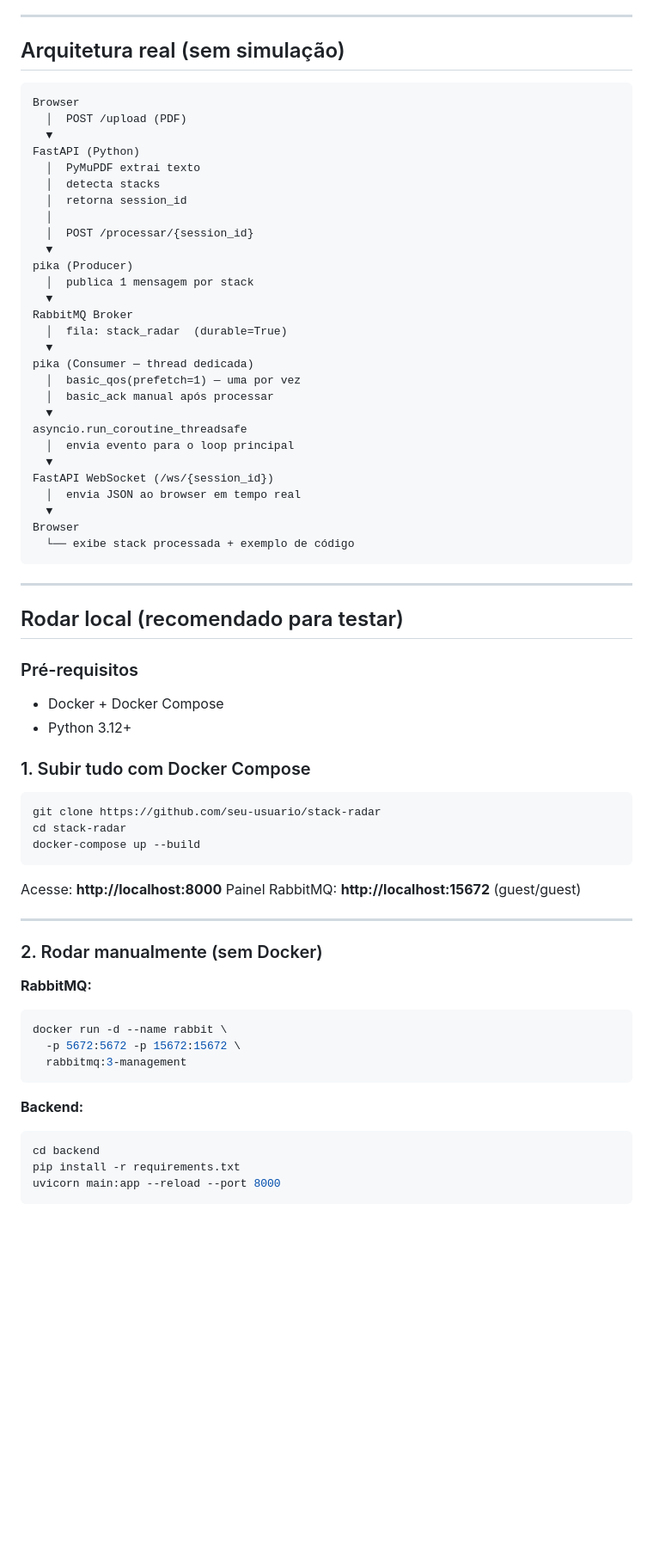
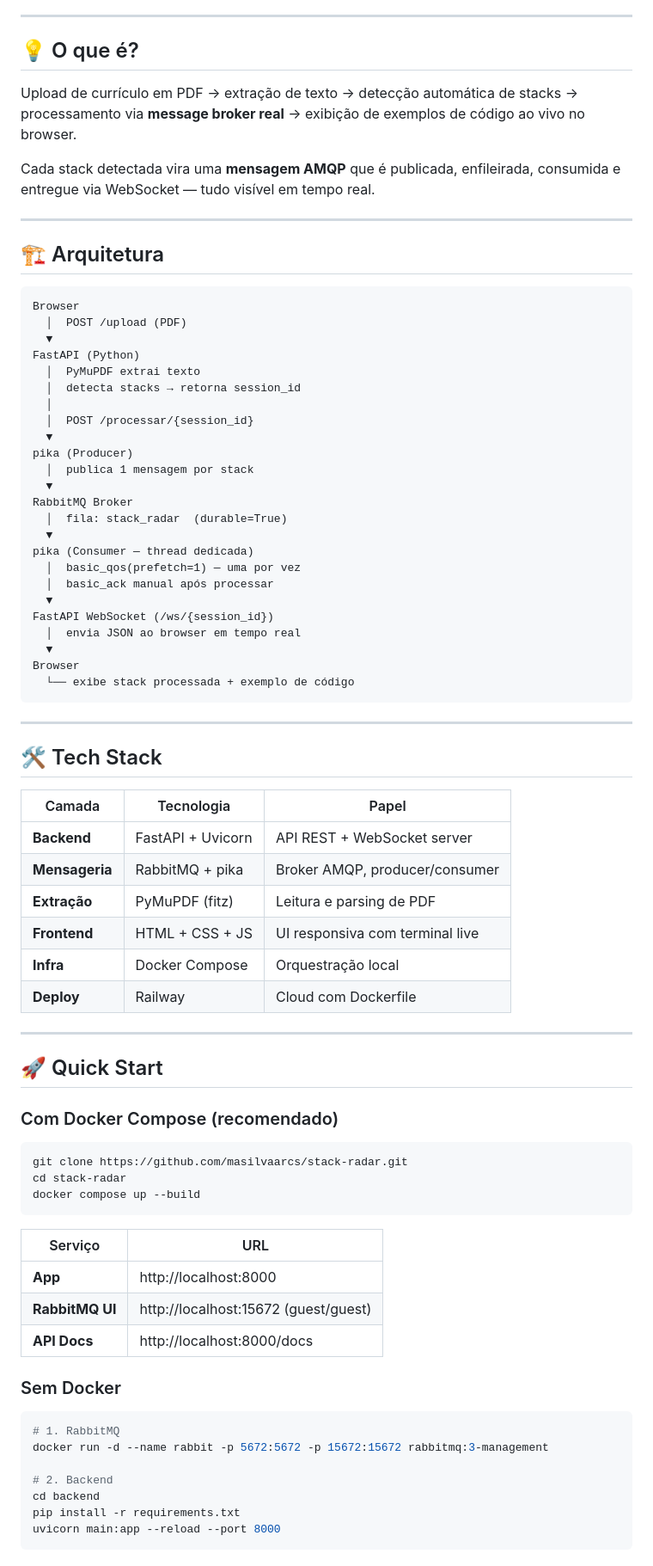
Before and after one commit to masilvaarcs/stack-radar, a Markdown page: README.md, the part around one of its changes. Shown at 86% size. Rendered like a GitHub page; blank space fills up the shorter version.

````diff
--- a/README.md
+++ b/README.md
@@ -5,7 +33,15 @@ Analisa currículos em PDF, detecta stacks tecnológicas e as processa via Rabbi
 
 ---
 
-## Arquitetura real (sem simulação)
+## 💡 O que é?
+
+Upload de currículo em PDF → extração de texto → detecção automática de stacks → processamento via **message broker real** → exibição de exemplos de código ao vivo no browser.
+
+Cada stack detectada vira uma **mensagem AMQP** que é publicada, enfileirada, consumida e entregue via WebSocket — tudo visível em tempo real.
+
+---
+
+## 🏗️ Arquitetura
 
 ```
 Browser
@@ -13,8 +49,7 @@ Browser
   ▼
 FastAPI (Python)
   │  PyMuPDF extrai texto
-  │  detecta stacks
-  │  retorna session_id
+  │  detecta stacks → retorna session_id
   │
   │  POST /processar/{session_id}
   ▼
@@ -28,9 +63,6 @@ pika (Consumer — thread dedicada)
   │  basic_qos(prefetch=1) — uma por vez
   │  basic_ack manual após processar
   ▼
-asyncio.run_coroutine_threadsafe
-  │  envia evento para o loop principal
-  ▼
 FastAPI WebSocket (/ws/{session_id})
   │  envia JSON ao browser em tempo real
   ▼
@@ -40,36 +72,42 @@ Browser
 
 ---
 
-## Rodar local (recomendado para testar)
+## 🛠️ Tech Stack
 
-### Pré-requisitos
-- Docker + Docker Compose
-- Python 3.12+
-
-### 1. Subir tudo com Docker Compose
-
-```bash
-git clone https://github.com/seu-usuario/stack-radar
-cd stack-radar
-docker-compose up --build
-```
-
-Acesse: **http://localhost:8000**
-Painel RabbitMQ: **http://localhost:15672** (guest/guest)
+| Camada | Tecnologia | Papel |
+|--------|-----------|-------|
+| **Backend** | FastAPI + Uvicorn | API REST + WebSocket server |
+| **Mensageria** | RabbitMQ + pika | Broker AMQP, producer/consumer |
+| **Extração** | PyMuPDF (fitz) | Leitura e parsing de PDF |
+| **Frontend** | HTML + CSS + JS | UI responsiva com terminal live |
+| **Infra** | Docker Compose | Orquestração local |
+| **Deploy** | Railway | Cloud com Dockerfile |
 
 ---
 
-### 2. Rodar manualmente (sem Docker)
+## 🚀 Quick Start
 
-**RabbitMQ:**
+### Com Docker Compose (recomendado)
+
 ```bash
-docker run -d --name rabbit \
-  -p 5672:5672 -p 15672:15672 \
-  rabbitmq:3-management
+git clone https://github.com/masilvaarcs/stack-radar.git
+cd stack-radar
+docker compose up --build
 ```
 
-**Backend:**
+| Serviço | URL |
+|---------|-----|
+| **App** | http://localhost:8000 |
+| **RabbitMQ UI** | http://localhost:15672 (guest/guest) |
+| **API Docs** | http://localhost:8000/docs |
+
+### Sem Docker
+
 ```bash
+# 1. RabbitMQ
+docker run -d --name rabbit -p 5672:5672 -p 15672:15672 rabbitmq:3-management
+
+# 2. Backend
 cd backend
 pip install -r requirements.txt
 uvicorn main:app --reload --port 8000
````
Also changed, not shown: other parts of README.md (+92 -88 lines).
